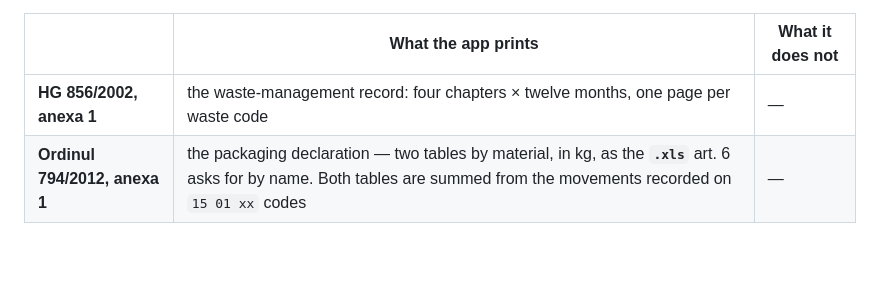
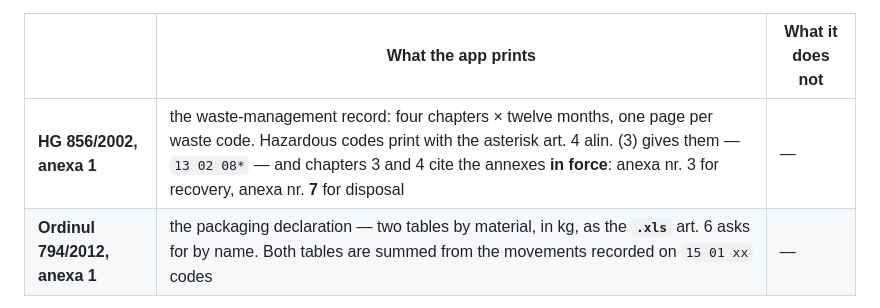
Before and after one commit to whoisonica/ecoregistru, a Markdown page: README.md, the part around the change. Rendered like a GitHub page; blank space fills up the shorter version.

```diff
--- a/README.md
+++ b/README.md
@@ -117,7 +117,7 @@ easiest way to break this codebase:
 
 | | What the app prints | What it does not |
 |---|---|---|
-| **HG 856/2002, anexa 1** | the waste-management record: four chapters × twelve months, one page per waste code | — |
+| **HG 856/2002, anexa 1** | the waste-management record: four chapters × twelve months, one page per waste code. Hazardous codes print with the asterisk art. 4 alin. (3) gives them — `13 02 08*` — and chapters 3 and 4 cite the annexes **in force**: anexa nr. 3 for recovery, anexa nr. **7** for disposal | — |
 | **Ordinul 794/2012, anexa 1** | the packaging declaration — two tables by material, in kg, as the **`.xls`** art. 6 asks for by name. Both tables are summed from the movements recorded on `15 01 xx` codes | — |
 
 "Anexa 3" is likewise two documents: HG 1061/2008 (the handover form the app prints) and
```
Also changed, not shown: docs/status.md (+20 -0 lines).
